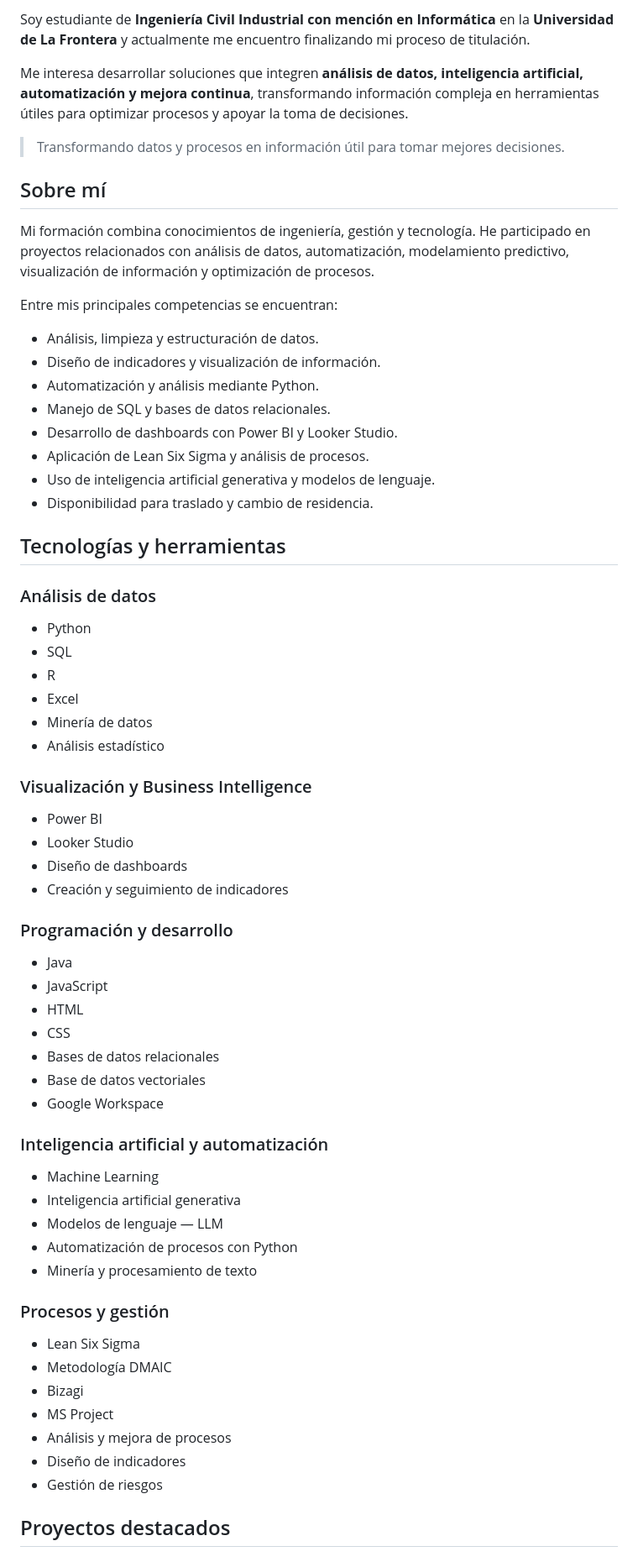
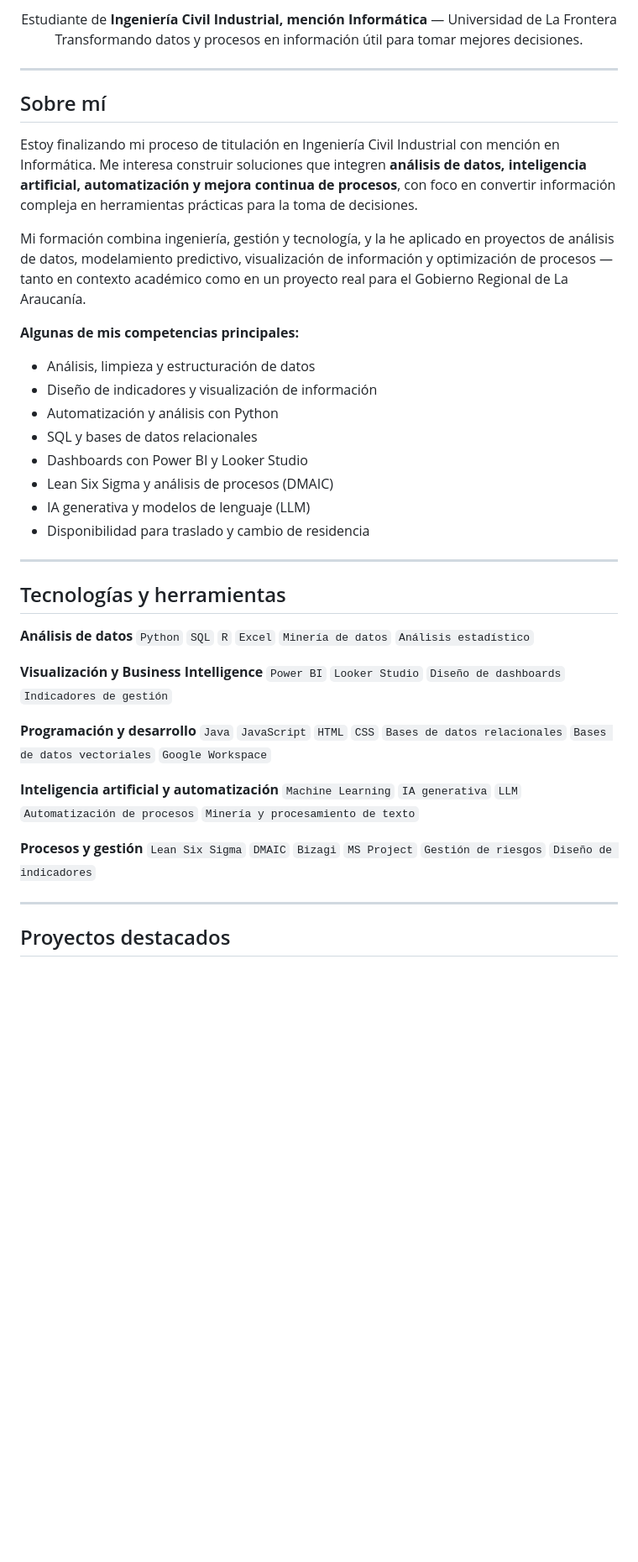
Before and after one commit to Abraham123w/Abraham123w, a Markdown page: README.md, the part around one of its changes. Shown at 84% size. GitHub-like rendering; blank space fills up the shorter version.

```diff
--- a/README.md
+++ b/README.md
@@ -2,71 +2,48 @@
 
-Soy estudiante de **Ingeniería Civil Industrial con mención en Informática** en la **Universidad de La Frontera** y actualmente me encuentro finalizando mi proceso de titulación.
+<p align="center">
+Estudiante de <b>Ingeniería Civil Industrial, mención Informática</b> — Universidad de La Frontera<br>
+Transformando datos y procesos en información útil para tomar mejores decisiones.
+</p>
 
-Me interesa desarrollar soluciones que integren **análisis de datos, inteligencia artificial, automatización y mejora continua**, transformando información compleja en herramientas útiles para optimizar procesos y apoyar la toma de decisiones.
-
-> Transformando datos y procesos en información útil para tomar mejores decisiones.
+---
 
 ## Sobre mí
 
-Mi formación combina conocimientos de ingeniería, gestión y tecnología. He participado en proyectos relacionados con análisis de datos, automatización, modelamiento predictivo, visualización de información y optimización de procesos.
+Estoy finalizando mi proceso de titulación en Ingeniería Civil Industrial con mención en Informática. Me interesa construir soluciones que integren **análisis de datos, inteligencia artificial, automatización y mejora continua de procesos**, con foco en convertir información compleja en herramientas prácticas para la toma de decisiones.
 
-Entre mis principales competencias se encuentran:
+Mi formación combina ingeniería, gestión y tecnología, y la he aplicado en proyectos de análisis de datos, modelamiento predictivo, visualización de información y optimización de procesos — tanto en contexto académico como en un proyecto real para el Gobierno Regional de La Araucanía.
 
-- Análisis, limpieza y estructuración de datos.
-- Diseño de indicadores y visualización de información.
-- Automatización y análisis mediante Python.
-- Manejo de SQL y bases de datos relacionales.
-- Desarrollo de dashboards con Power BI y Looker Studio.
-- Aplicación de Lean Six Sigma y análisis de procesos.
-- Uso de inteligencia artificial generativa y modelos de lenguaje.
-- Disponibilidad para traslado y cambio de residencia.
+**Algunas de mis competencias principales:**
+
+- Análisis, limpieza y estructuración de datos
+- Diseño de indicadores y visualización de información
+- Automatización y análisis con Python
+- SQL y bases de datos relacionales
+- Dashboards con Power BI y Looker Studio
+- Lean Six Sigma y análisis de procesos (DMAIC)
+- IA generativa y modelos de lenguaje (LLM)
+- Disponibilidad para traslado y cambio de residencia
+
+---
 
 ## Tecnologías y herramientas
 
-### Análisis de datos
+**Análisis de datos**
+`Python` `SQL` `R` `Excel` `Minería de datos` `Análisis estadístico`
 
-- Python
-- SQL
-- R
-- Excel
-- Minería de datos
-- Análisis estadístico
+**Visualización y Business Intelligence**
+`Power BI` `Looker Studio` `Diseño de dashboards` `Indicadores de gestión`
 
+**Programación y desarrollo**
+`Java` `JavaScript` `HTML` `CSS` `Bases de datos relacionales` `Bases de datos vectoriales` `Google Workspace`
 
-### Visualización y Business Intelligence
+**Inteligencia artificial y automatización**
+`Machine Learning` `IA generativa` `LLM` `Automatización de procesos` `Minería y procesamiento de texto`
 
-- Power BI
-- Looker Studio
-- Diseño de dashboards
-- Creación y seguimiento de indicadores
+**Procesos y gestión**
+`Lean Six Sigma` `DMAIC` `Bizagi` `MS Project` `Gestión de riesgos` `Diseño de indicadores`
 
-### Programación y desarrollo
-
-- Java
-- JavaScript
-- HTML
-- CSS
-- Bases de datos relacionales
-- Base de datos vectoriales
-- Google Workspace
-
-### Inteligencia artificial y automatización
-
-- Machine Learning
-- Inteligencia artificial generativa
-- Modelos de lenguaje — LLM
-- Automatización de procesos con Python
-- Minería y procesamiento de texto
-
-### Procesos y gestión
-
-- Lean Six Sigma
-- Metodología DMAIC
-- Bizagi
-- MS Project
-- Análisis y mejora de procesos
-- Diseño de indicadores
-- Gestión de riesgos
+---
 
 ## Proyectos destacados
 
```
Also changed, not shown: other parts of README.md (+20 -34 lines).
